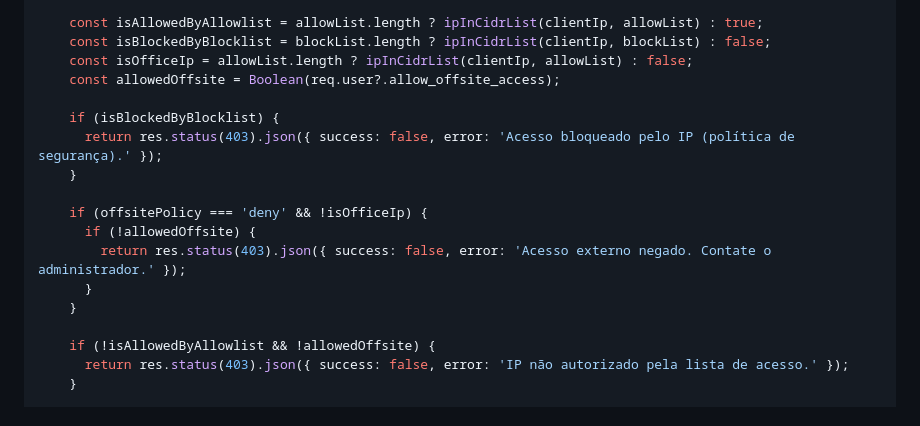
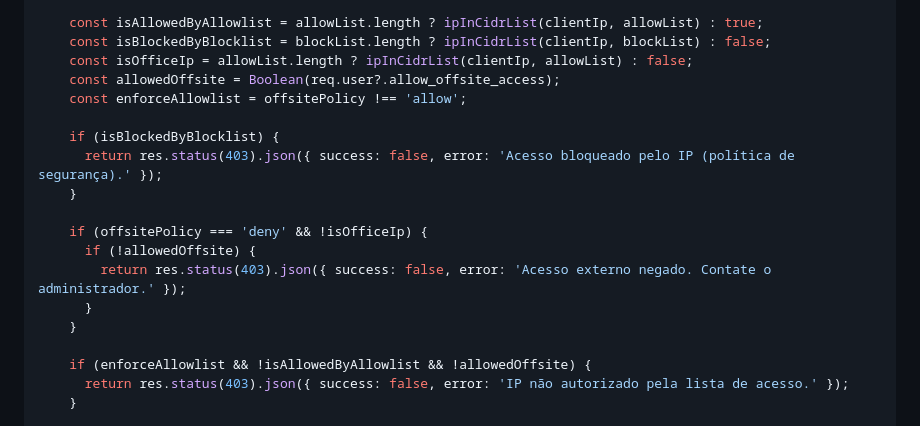
Before and after one commit to alessandropcostabr/LATE, a Markdown page: docs/planning/Sprint-Controle-de-Acesso-por-IP.md, the part around the change. Drawn GitHub-style.

Commit message:
docs: respeitar policy allow no ipAccessGuard

```diff
--- a/docs/planning/Sprint-Controle-de-Acesso-por-IP.md
+++ b/docs/planning/Sprint-Controle-de-Acesso-por-IP.md
@@ -128,6 +128,7 @@ module.exports = function ipAccessGuard() {
     const isBlockedByBlocklist = blockList.length ? ipInCidrList(clientIp, blockList) : false;
     const isOfficeIp = allowList.length ? ipInCidrList(clientIp, allowList) : false;
     const allowedOffsite = Boolean(req.user?.allow_offsite_access);
+    const enforceAllowlist = offsitePolicy !== 'allow';
 
     if (isBlockedByBlocklist) {
       return res.status(403).json({ success: false, error: 'Acesso bloqueado pelo IP (política de segurança).' });
@@ -139,7 +140,7 @@ module.exports = function ipAccessGuard() {
       }
     }
 
-    if (!isAllowedByAllowlist && !allowedOffsite) {
+    if (enforceAllowlist && !isAllowedByAllowlist && !allowedOffsite) {
       return res.status(403).json({ success: false, error: 'IP não autorizado pela lista de acesso.' });
     }
 
```
